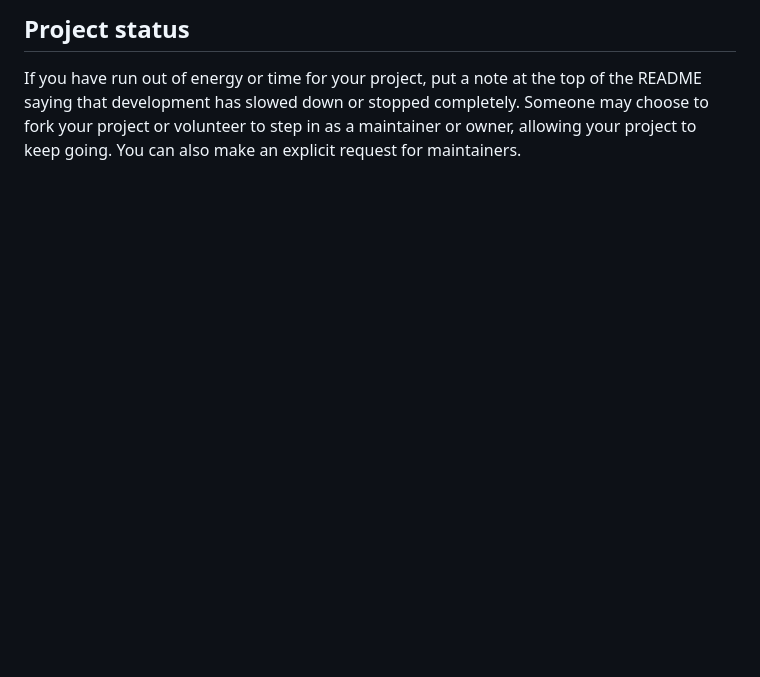
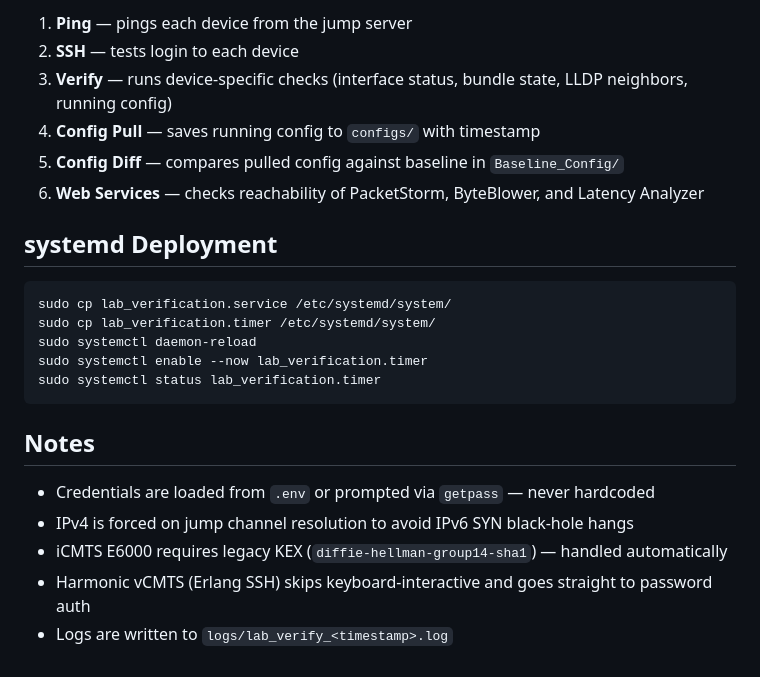
Before and after one commit to birdyphillips/lab-verification, a Markdown page: README.md, the part around one of its changes. Rendered like a GitHub page; blank space fills up the shorter version.

````diff
--- a/README.md
+++ b/README.md
@@ -91,3 +88,25 @@ For open source projects, say how it is licensed.
 
-## Project status
-If you have run out of energy or time for your project, put a note at the top of the README saying that development has slowed down or stopped completely. Someone may choose to fork your project or volunteer to step in as a maintainer or owner, allowing your project to keep going. You can also make an explicit request for maintainers.
+1. **Ping** — pings each device from the jump server
+2. **SSH** — tests login to each device
+3. **Verify** — runs device-specific checks (interface status, bundle state, LLDP neighbors, running config)
+4. **Config Pull** — saves running config to `configs/` with timestamp
+5. **Config Diff** — compares pulled config against baseline in `Baseline_Config/`
+6. **Web Services** — checks reachability of PacketStorm, ByteBlower, and Latency Analyzer
+
+## systemd Deployment
+
+```bash
+sudo cp lab_verification.service /etc/systemd/system/
+sudo cp lab_verification.timer /etc/systemd/system/
+sudo systemctl daemon-reload
+sudo systemctl enable --now lab_verification.timer
+sudo systemctl status lab_verification.timer
+```
+
+## Notes
+
+- Credentials are loaded from `.env` or prompted via `getpass` — never hardcoded
+- IPv4 is forced on jump channel resolution to avoid IPv6 SYN black-hole hangs
+- iCMTS E6000 requires legacy KEX (`diffie-hellman-group14-sha1`) — handled automatically
+- Harmonic vCMTS (Erlang SSH) skips keyboard-interactive and goes straight to password auth
+- Logs are written to `logs/lab_verify_<timestamp>.log`
````
Also changed, not shown: other parts of README.md (+66 -69 lines).
